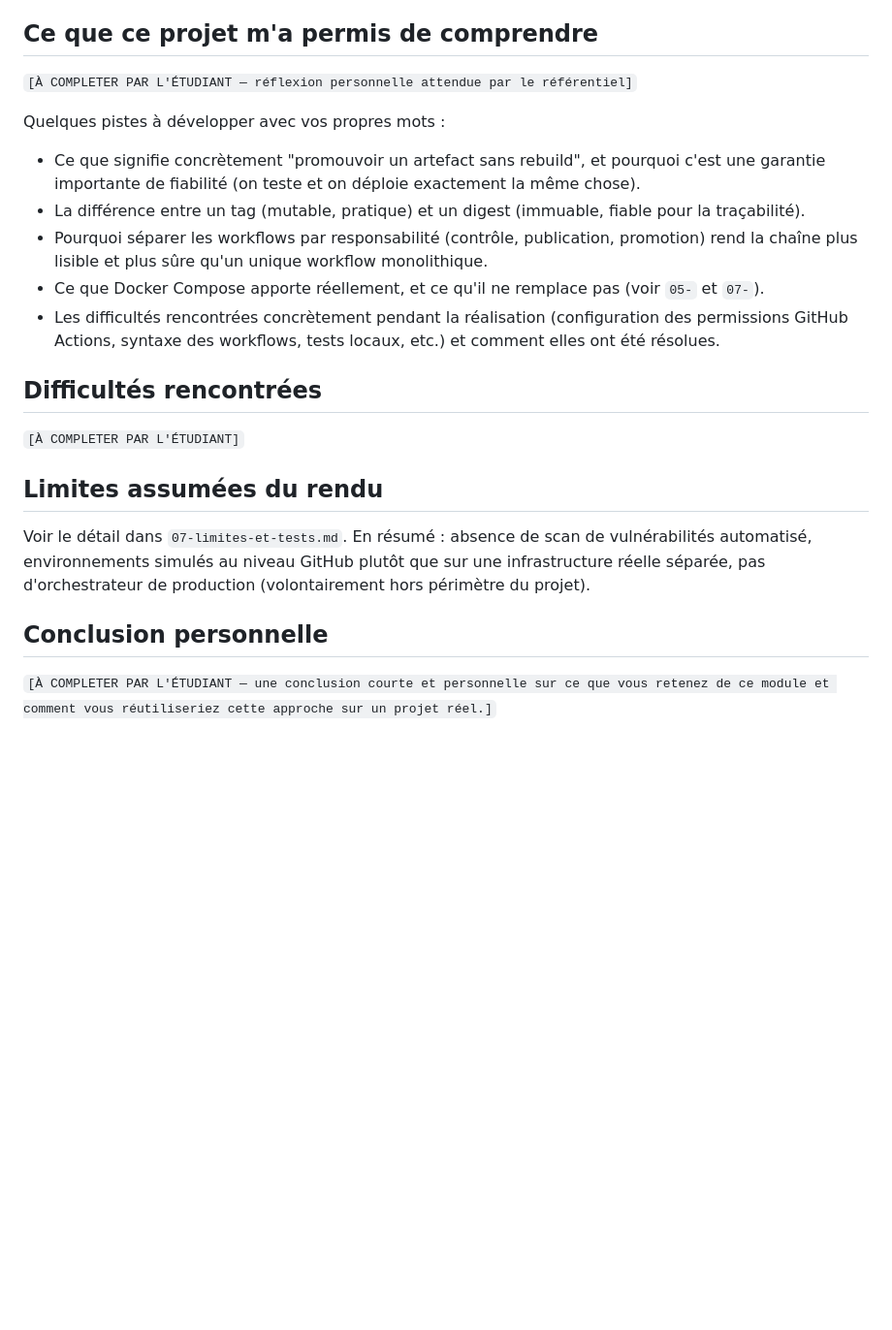
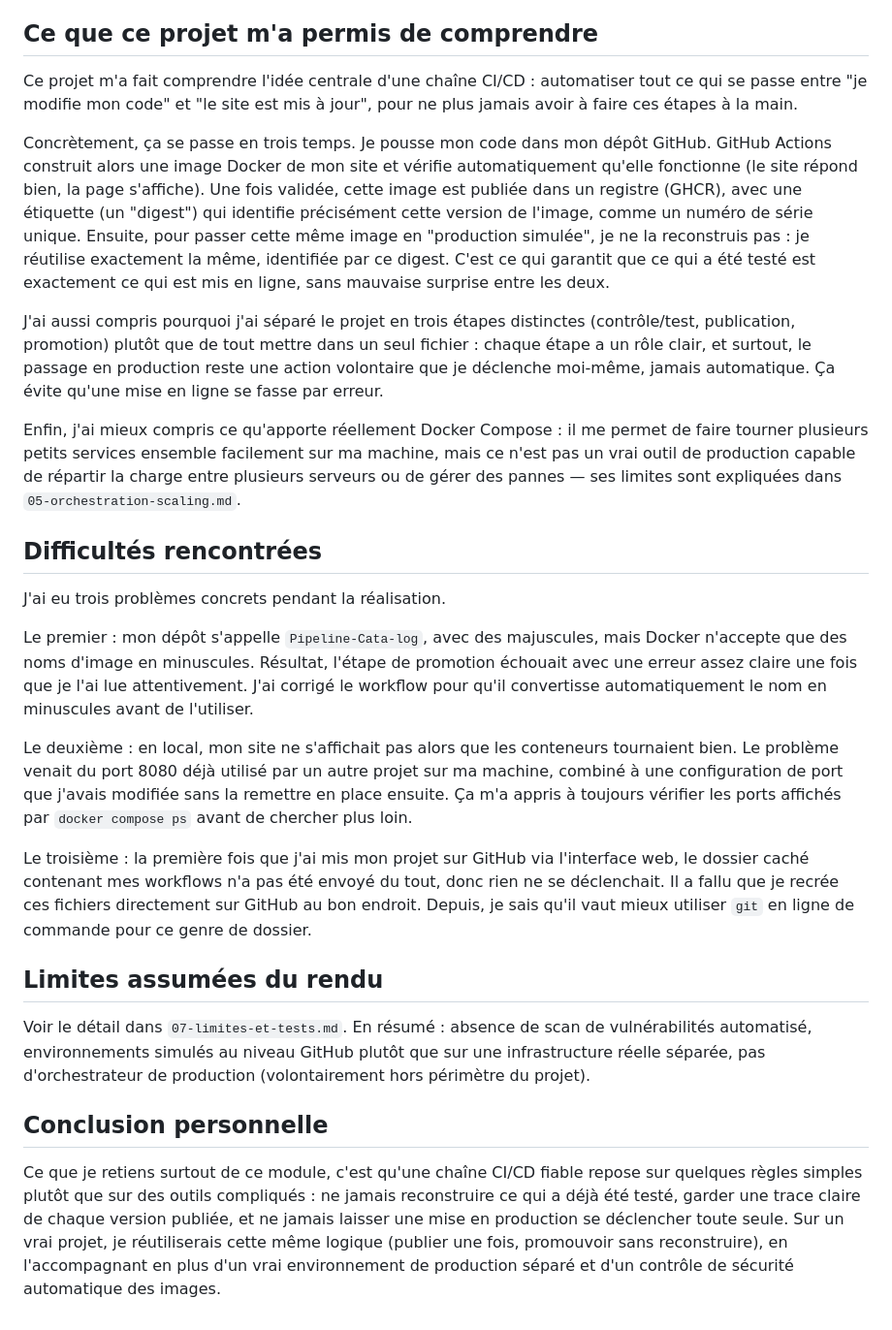
Before and after one commit to etudiant7/Pipeline-Cata-log, a Markdown page: docs/08-compte-rendu-final.md, the part around the change. Shown at 97% size. Rendered like a GitHub page; blank space fills up the shorter version.

```diff
--- a/docs/08-compte-rendu-final.md
+++ b/docs/08-compte-rendu-final.md
@@ -28,24 +28,47 @@ site statique conteneurisé avec Nginx :
 
 ## Ce que ce projet m'a permis de comprendre
 
-`[À COMPLETER PAR L'ÉTUDIANT — réflexion personnelle attendue par le référentiel]`
+Ce projet m'a fait comprendre l'idée centrale d'une chaîne CI/CD : automatiser tout ce qui se
+passe entre "je modifie mon code" et "le site est mis à jour", pour ne plus jamais avoir à faire
+ces étapes à la main.
 
-Quelques pistes à développer avec vos propres mots :
+Concrètement, ça se passe en trois temps. Je pousse mon code dans mon dépôt GitHub. GitHub
+Actions construit alors une image Docker de mon site et vérifie automatiquement qu'elle
+fonctionne (le site répond bien, la page s'affiche). Une fois validée, cette image est publiée
+dans un registre (GHCR), avec une étiquette (un "digest") qui identifie précisément cette version
+de l'image, comme un numéro de série unique. Ensuite, pour passer cette même image en
+"production simulée", je ne la reconstruis pas : je réutilise exactement la même, identifiée par
+ce digest. C'est ce qui garantit que ce qui a été testé est exactement ce qui est mis en ligne,
+sans mauvaise surprise entre les deux.
 
-- Ce que signifie concrètement "promouvoir un artefact sans rebuild", et pourquoi c'est une
-  garantie importante de fiabilité (on teste et on déploie exactement la même chose).
-- La différence entre un tag (mutable, pratique) et un digest (immuable, fiable pour la
-  traçabilité).
-- Pourquoi séparer les workflows par responsabilité (contrôle, publication, promotion) rend la
-  chaîne plus lisible et plus sûre qu'un unique workflow monolithique.
-- Ce que Docker Compose apporte réellement, et ce qu'il ne remplace pas (voir `05-` et `07-`).
-- Les difficultés rencontrées concrètement pendant la réalisation (configuration des
-  permissions GitHub Actions, syntaxe des workflows, tests locaux, etc.) et comment elles ont
-  été résolues.
+J'ai aussi compris pourquoi j'ai séparé le projet en trois étapes distinctes (contrôle/test,
+publication, promotion) plutôt que de tout mettre dans un seul fichier : chaque étape a un rôle
+clair, et surtout, le passage en production reste une action volontaire que je déclenche
+moi-même, jamais automatique. Ça évite qu'une mise en ligne se fasse par erreur.
+
+Enfin, j'ai mieux compris ce qu'apporte réellement Docker Compose : il me permet de faire tourner
+plusieurs petits services ensemble facilement sur ma machine, mais ce n'est pas un vrai outil de
+production capable de répartir la charge entre plusieurs serveurs ou de gérer des pannes — ses
+limites sont expliquées dans `05-orchestration-scaling.md`.
 
 ## Difficultés rencontrées
 
-`[À COMPLETER PAR L'ÉTUDIANT]`
+J'ai eu trois problèmes concrets pendant la réalisation.
+
+Le premier : mon dépôt s'appelle `Pipeline-Cata-log`, avec des majuscules, mais Docker n'accepte
+que des noms d'image en minuscules. Résultat, l'étape de promotion échouait avec une erreur assez
+claire une fois que je l'ai lue attentivement. J'ai corrigé le workflow pour qu'il convertisse
+automatiquement le nom en minuscules avant de l'utiliser.
+
+Le deuxième : en local, mon site ne s'affichait pas alors que les conteneurs tournaient bien. Le
+problème venait du port 8080 déjà utilisé par un autre projet sur ma machine, combiné à une
+configuration de port que j'avais modifiée sans la remettre en place ensuite. Ça m'a appris à
+toujours vérifier les ports affichés par `docker compose ps` avant de chercher plus loin.
+
+Le troisième : la première fois que j'ai mis mon projet sur GitHub via l'interface web, le
+dossier caché contenant mes workflows n'a pas été envoyé du tout, donc rien ne se déclenchait. Il
+a fallu que je recrée ces fichiers directement sur GitHub au bon endroit. Depuis, je sais qu'il
+vaut mieux utiliser `git` en ligne de commande pour ce genre de dossier.
 
 ## Limites assumées du rendu
 
@@ -55,5 +78,9 @@ séparée, pas d'orchestrateur de production (volontairement hors périmètre du
 
 ## Conclusion personnelle
 
-`[À COMPLETER PAR L'ÉTUDIANT — une conclusion courte et personnelle sur ce que vous retenez de
-ce module et comment vous réutiliseriez cette approche sur un projet réel.]`
+Ce que je retiens surtout de ce module, c'est qu'une chaîne CI/CD fiable repose sur quelques
+règles simples plutôt que sur des outils compliqués : ne jamais reconstruire ce qui a déjà été
+testé, garder une trace claire de chaque version publiée, et ne jamais laisser une mise en
+production se déclencher toute seule. Sur un vrai projet, je réutiliserais cette même logique
+(publier une fois, promouvoir sans reconstruire), en l'accompagnant en plus d'un vrai
+environnement de production séparé et d'un contrôle de sécurité automatique des images.
```
